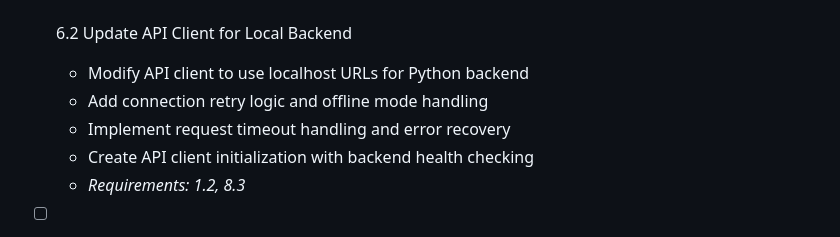
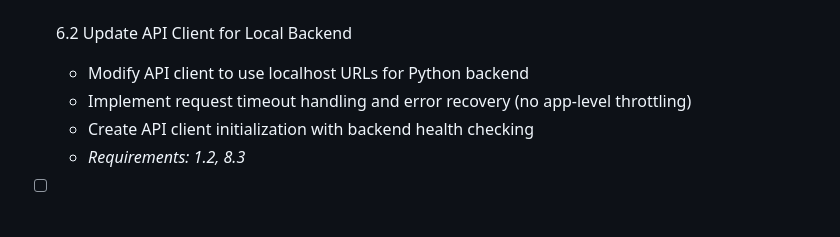
Before and after one commit to superapple8x/typecomplex, a Markdown page: specs/tasks.md, the part around the change. Drawn GitHub-style.

```diff
--- a/specs/tasks.md
+++ b/specs/tasks.md
@@ -157,8 +157,7 @@
 
 - [ ] 6.2 Update API Client for Local Backend
   - Modify API client to use localhost URLs for Python backend
-  - Add connection retry logic and offline mode handling
-  - Implement request timeout handling and error recovery
+  - Implement request timeout handling and error recovery (no app-level throttling)
   - Create API client initialization with backend health checking
   - _Requirements: 1.2, 8.3_
 
```
Also changed, not shown: specs/design.md (+25 -2 lines), specs/requirements.md (+11 -0 lines).
